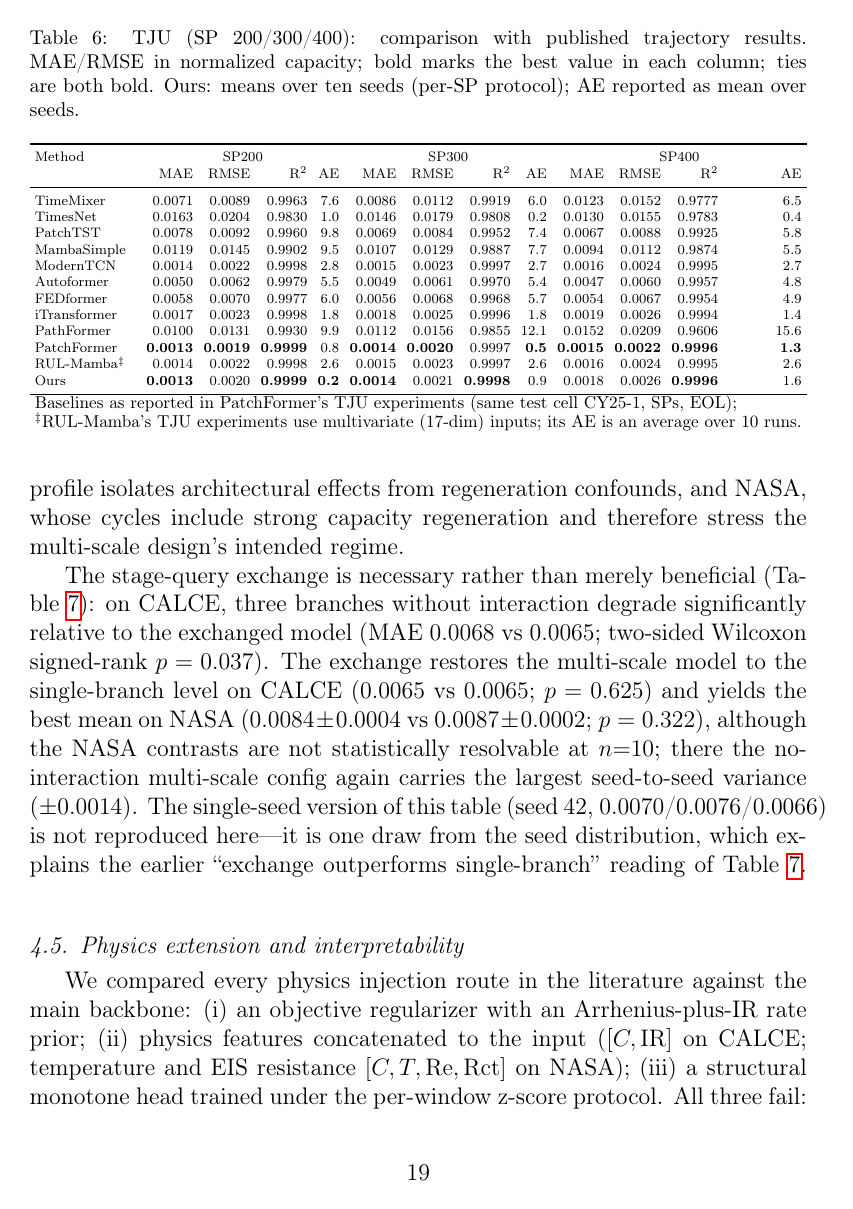
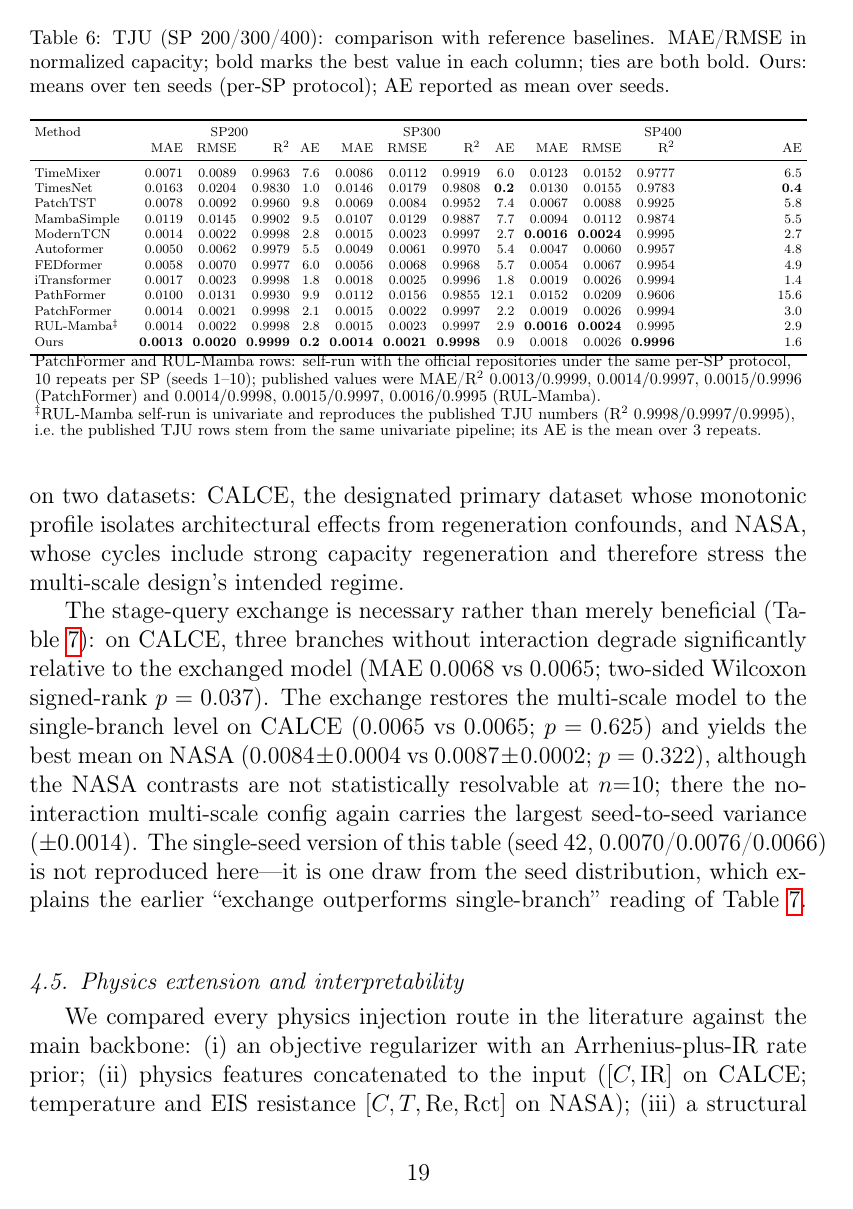
Before and after one commit to wangyuanxty/MultiScaleLinearAttentionNetwork, a LaTeX paper (paper/main.tex, which reads paper/sections/04_experiments.tex): page 19 of 38. Compiled offline with pdfLaTeX.

Commit message:
paper: NASA/TJU baseline rows swapped to 10-seed self-run values
PatchFormer and RUL-Mamba rows in tab:lit_nasa/tab:lit_tju are now
self-run with the official repositories (10 repeats, seeds 1-10,
same per-SP protocol); published values kept in the footnotes;
captions, comparison-table intro, and the NASA/TJU narratives
updated; column bolds recomputed (notably TimesNet wins TJU
SP300/SP400 AE, ModernTCN/RUL-Mamba tie TJU SP400 RMSE, and
RUL-Mamba TJU row is univariate - the published TJU numbers are
reproduced exactly, so the 17-dim multivariate footnote is dropped).

```diff
--- a/paper/sections/04_experiments.tex
+++ b/paper/sections/04_experiments.tex
@@ -239,8 +242,8 @@ observation.
 
 \begin{table}[htbp]
 \centering
-\caption{NASA (SP 50/70/90): comparison with published trajectory
-results. MAE/RMSE in normalized capacity; bold marks the best value
+\caption{NASA (SP 50/70/90): comparison with reference baselines.
+MAE/RMSE in normalized capacity; bold marks the best value
 in each column; ties are both bold. Ours: means over ten seeds
 (per-SP protocol); AE reported as mean over seeds.}
 \label{tab:lit_nasa}
@@ -267,6 +270,8 @@ Ours & & 0.0098 & 0.0145 & 0.9908 & 0.9 & 0.0089 & 0.0148 & 0.9822 & \textbf{0.4
 \bottomrule
-\multicolumn{14}{l}{\footnotesize Baselines as reported in PatchFormer's NASA experiments (same test cell B0005, SPs, EOL);}\\
-\multicolumn{14}{l}{\footnotesize $^\dagger$RUL-Mamba from its own experiments (same test cell B0005); its AE is an average over 10 runs.}\\
+\multicolumn{14}{l}{\footnotesize PatchFormer and RUL-Mamba rows: self-run with the official repositories under the same per-SP protocol,}\\
+\multicolumn{14}{l}{\footnotesize 10 repeats per SP (seeds 1--10; PatchFormer batch size 16, its NASA tuning); their published values were MAE/R$^2$}\\
+\multicolumn{14}{l}{\footnotesize $0.0056/0.9924$, $0.0061/0.9835$, $0.0068/0.9663$ (PatchFormer) and $0.0083/0.9901$, $0.0091/0.9770$, $0.0092/0.9556$ (RUL-Mamba).}\\
+\multicolumn{14}{l}{\footnotesize $^\dagger$RUL-Mamba AE is the mean over its 10 self-run repeats.}\\
 \end{tabular}%
 }
 \end{table}
@@ -352,8 +358,8 @@ high-stakes replacement planning.
 
 \begin{table}[htbp]
 \centering
-\caption{TJU (SP 200/300/400): comparison with published trajectory
-results. MAE/RMSE in normalized capacity; bold marks the best value
+\caption{TJU (SP 200/300/400): comparison with reference baselines.
+MAE/RMSE in normalized capacity; bold marks the best value
 in each column; ties are both bold. Ours: means over ten seeds
 (per-SP protocol); AE reported as mean over seeds.}
 \label{tab:lit_tju}
@@ -366,20 +372,23 @@ Method & & \multicolumn{4}{c}{SP200} & \multicolumn{4}{c}{SP300} & \multicolumn{
  & & MAE & RMSE & R$^2$ & AE & MAE & RMSE & R$^2$ & AE & MAE & RMSE & R$^2$ & AE \\
 \midrule
 TimeMixer & & 0.0071 & 0.0089 & 0.9963 & 7.6 & 0.0086 & 0.0112 & 0.9919 & 6.0 & 0.0123 & 0.0152 & 0.9777 & 6.5 \\
-TimesNet & & 0.0163 & 0.0204 & 0.9830 & 1.0 & 0.0146 & 0.0179 & 0.9808 & 0.2 & 0.0130 & 0.0155 & 0.9783 & 0.4 \\
+TimesNet & & 0.0163 & 0.0204 & 0.9830 & 1.0 & 0.0146 & 0.0179 & 0.9808 & \textbf{0.2} & 0.0130 & 0.0155 & 0.9783 & \textbf{0.4} \\
 PatchTST & & 0.0078 & 0.0092 & 0.9960 & 9.8 & 0.0069 & 0.0084 & 0.9952 & 7.4 & 0.0067 & 0.0088 & 0.9925 & 5.8 \\
 MambaSimple & & 0.0119 & 0.0145 & 0.9902 & 9.5 & 0.0107 & 0.0129 & 0.9887 & 7.7 & 0.0094 & 0.0112 & 0.9874 & 5.5 \\
-ModernTCN & & 0.0014 & 0.0022 & 0.9998 & 2.8 & 0.0015 & 0.0023 & 0.9997 & 2.7 & 0.0016 & 0.0024 & 0.9995 & 2.7 \\
+ModernTCN & & 0.0014 & 0.0022 & 0.9998 & 2.8 & 0.0015 & 0.0023 & 0.9997 & 2.7 & \textbf{0.0016} & \textbf{0.0024} & 0.9995 & 2.7 \\
 Autoformer & & 0.0050 & 0.0062 & 0.9979 & 5.5 & 0.0049 & 0.0061 & 0.9970 & 5.4 & 0.0047 & 0.0060 & 0.9957 & 4.8 \\
 FEDformer & & 0.0058 & 0.0070 & 0.9977 & 6.0 & 0.0056 & 0.0068 & 0.9968 & 5.7 & 0.0054 & 0.0067 & 0.9954 & 4.9 \\
 iTransformer & & 0.0017 & 0.0023 & 0.9998 & 1.8 & 0.0018 & 0.0025 & 0.9996 & 1.8 & 0.0019 & 0.0026 & 0.9994 & 1.4 \\
 PathFormer & & 0.0100 & 0.0131 & 0.9930 & 9.9 & 0.0112 & 0.0156 & 0.9855 & 12.1 & 0.0152 & 0.0209 & 0.9606 & 15.6 \\
-PatchFormer & & \textbf{0.0013} & \textbf{0.0019} & \textbf{0.9999} & 0.8 & \textbf{0.0014} & \textbf{0.0020} & 0.9997 & \textbf{0.5} & \textbf{0.0015} & \textbf{0.0022} & \textbf{0.9996} & \textbf{1.3} \\
-RUL-Mamba$^{\ddagger}$ & & 0.0014 & 0.0022 & 0.9998 & 2.6 & 0.0015 & 0.0023 & 0.9997 & 2.6 & 0.0016 & 0.0024 & 0.9995 & 2.6 \\
-Ours & & \textbf{0.0013} & 0.0020 & \textbf{0.9999} & \textbf{0.2} & \textbf{0.0014} & 0.0021 & \textbf{0.9998} & 0.9 & 0.0018 & 0.0026 & \textbf{0.9996} & 1.6 \\
+PatchFormer & & 0.0014 & 0.0021 & 0.9998 & 2.1 & 0.0015 & 0.0022 & 0.9997 & 2.2 & 0.0019 & 0.0026 & 0.9994 & 3.0 \\
+RUL-Mamba$^{\ddagger}$ & & 0.0014 & 0.0022 & 0.9998 & 2.8 & 0.0015 & 0.0023 & 0.9997 & 2.9 & \textbf{0.0016} & \textbf{0.0024} & 0.9995 & 2.9 \\
+Ours & & \textbf{0.0013} & \textbf{0.0020} & \textbf{0.9999} & \textbf{0.2} & \textbf{0.0014} & \textbf{0.0021} & \textbf{0.9998} & 0.9 & 0.0018 & 0.0026 & \textbf{0.9996} & 1.6 \\
 \bottomrule
-\multicolumn{14}{l}{\footnotesize Baselines as reported in PatchFormer's TJU experiments (same test cell CY25-1, SPs, EOL);}\\
-\multicolumn{14}{l}{\footnotesize $^\ddagger$RUL-Mamba's TJU experiments use multivariate (17-dim) inputs; its AE is an average over 10 runs.}\\
+\multicolumn{14}{l}{\footnotesize PatchFormer and RUL-Mamba rows: self-run with the official repositories under the same per-SP protocol,}\\
+\multicolumn{14}{l}{\footnotesize 10 repeats per SP (seeds 1--10); published values were MAE/R$^2$ $0.0013/0.9999$, $0.0014/0.9997$, $0.0015/0.9996$}\\
+\multicolumn{14}{l}{\footnotesize (PatchFormer) and $0.0014/0.9998$, $0.0015/0.9997$, $0.0016/0.9995$ (RUL-Mamba).}\\
+\multicolumn{14}{l}{\footnotesize $^{\ddagger}$RUL-Mamba self-run is univariate and reproduces the published TJU numbers (R$^2$ $0.9998/0.9997/0.9995$),}\\
+\multicolumn{14}{l}{\footnotesize i.e.\ the published TJU rows stem from the same univariate pipeline; its AE is the mean over 3 repeats.}\\
 \end{tabular}%
 }
 \end{table}
```
Also changed, not shown: paper_plan.md (+2 -1 lines), paper/sections/04_experiments.tex (38 more changed lines), 1 other file.
